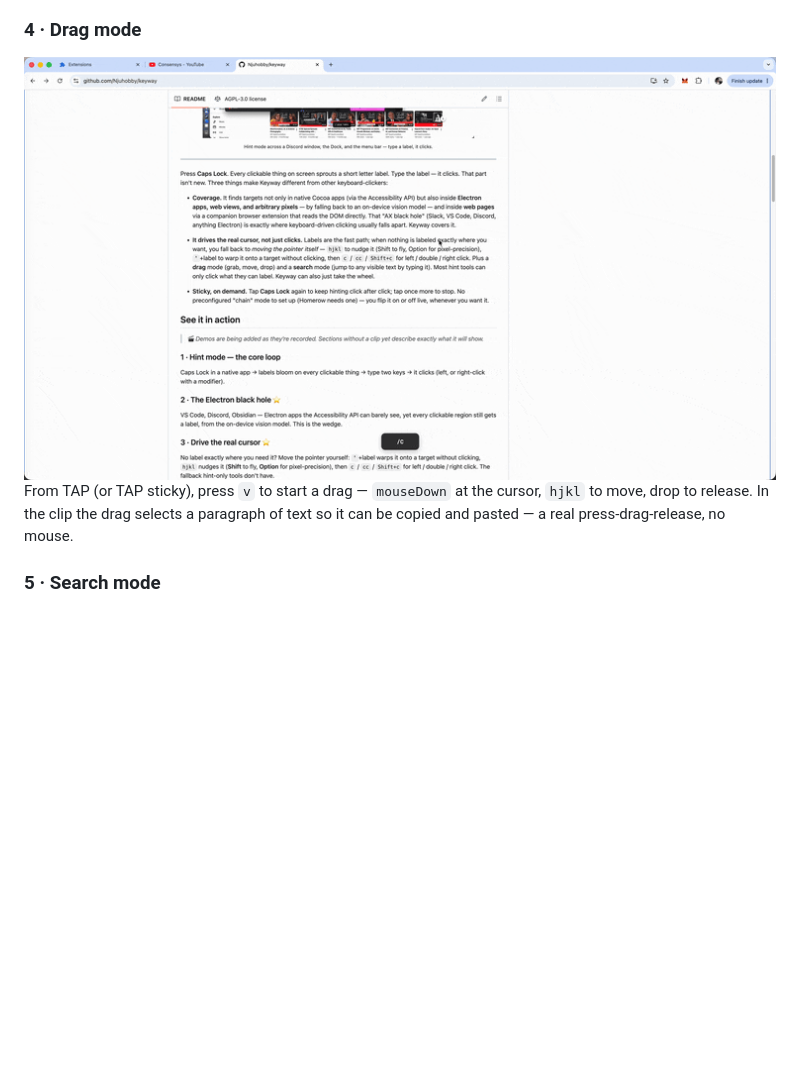
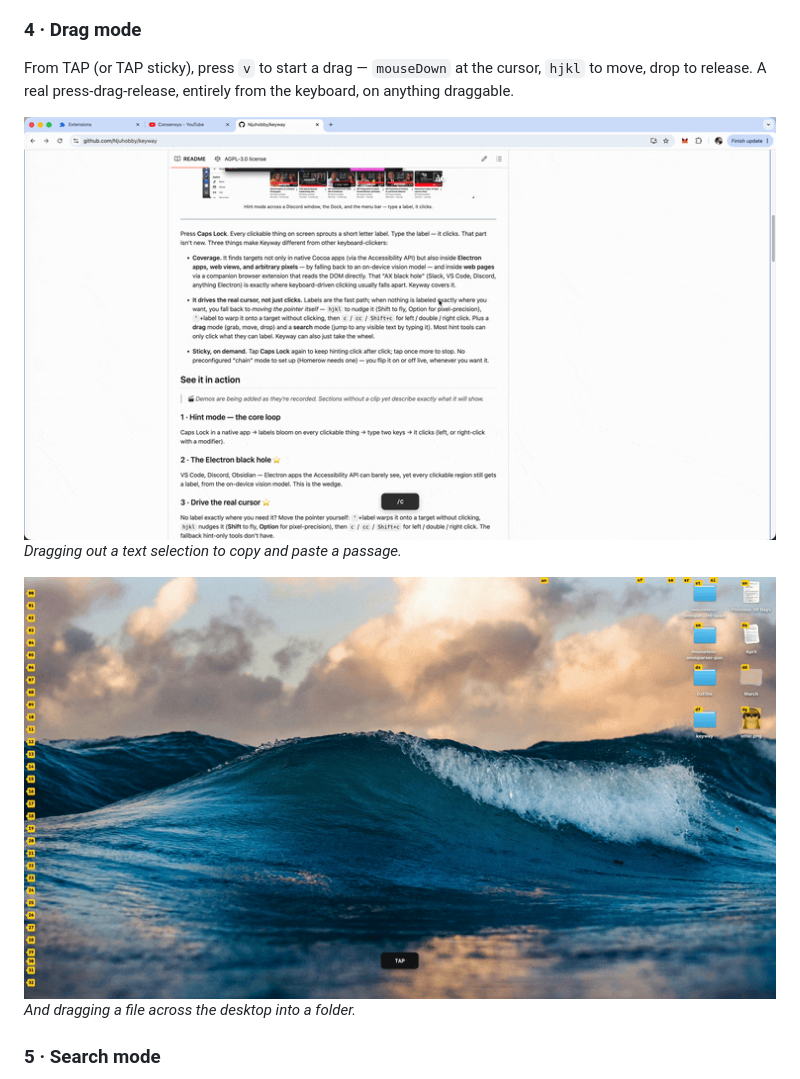
Before and after one commit to Njuhobby/keyway, a Markdown page: README.md, the part around the change. GitHub-like rendering; pictures changed too: docs/demos/drag-file.gif (added); blank space fills up the shorter version.

Commit message:
README: add second drag demo (dragging a file on the desktop)
The drag section now shows two uses: dragging a text selection to copy/paste,
and dragging a file across the desktop into a folder. 868KB, 760px, 15fps.
(Re-recorded on a clean desktop — the earlier take exposed unrelated client
filenames.)

Co-Authored-By: Claude Opus 4.8 (1M context) <noreply@anthropic.com>

```diff
--- a/README.md
+++ b/README.md
@@ -75,11 +75,17 @@ it onto a target without clicking, `hjkl` nudges it (**Shift** to fly,
 right click. The fallback hint-only tools don't have.
 
 ### 4 · Drag mode
-<img src="docs/demos/drag.gif" width="760" alt="Drag mode">
+From TAP (or TAP sticky), press `v` to start a drag — `mouseDown` at the cursor,
+`hjkl` to move, drop to release. A real press-drag-release, entirely from the
+keyboard, on anything draggable.
 
-From TAP (or TAP sticky), press `v` to start a drag — `mouseDown` at the cursor,
-`hjkl` to move, drop to release. In the clip the drag selects a paragraph of
-text so it can be copied and pasted — a real press-drag-release, no mouse.
+<img src="docs/demos/drag.gif" width="760" alt="Drag to select text">
+
+_Dragging out a text selection to copy and paste a passage._
+
+<img src="docs/demos/drag-file.gif" width="760" alt="Drag a file across the desktop">
+
+_And dragging a file across the desktop into a folder._
 
 ### 5 · Search mode
 <img src="docs/demos/search.gif" width="760" alt="Search mode">
```
